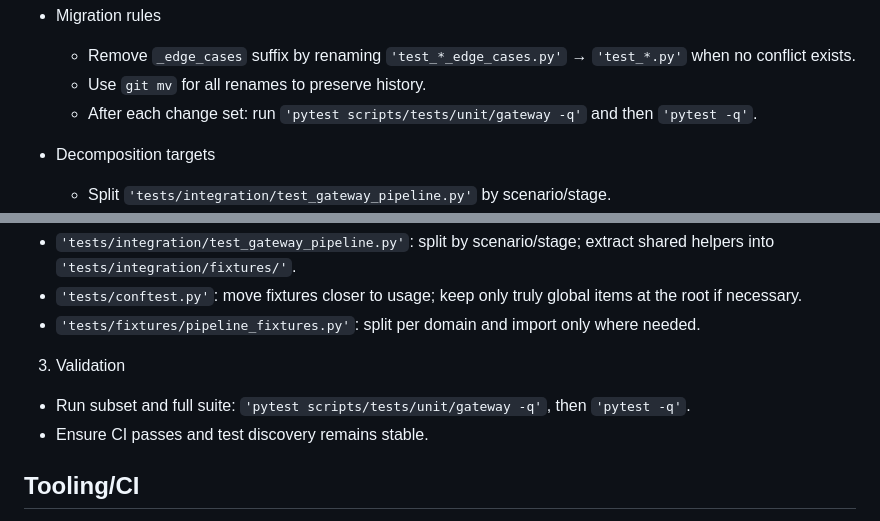
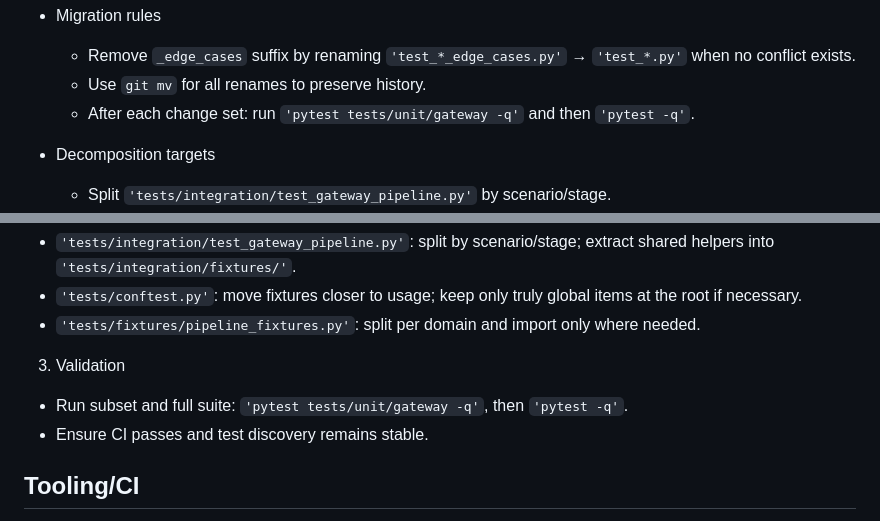
Before and after one commit to bilalobe/trackone, a Markdown page: adr/ADR-010-test-suite-refactor-structure-naming.md, 2 parts joined by grey strips. GitHub-like rendering.

```diff
--- a/adr/ADR-010-test-suite-refactor-structure-naming.md
+++ b/adr/ADR-010-test-suite-refactor-structure-naming.md
@@ -34,7 +34,7 @@ Adopt a consistent structure and naming for tests and fixtures, and decompose ov
 - Migration rules
   - Remove `_edge_cases` suffix by renaming `'test_*_edge_cases.py'` → `'test_*.py'` when no conflict exists.
   - Use `git mv` for all renames to preserve history.
-  - After each change set: run `'pytest scripts/tests/unit/gateway -q'` and then `'pytest -q'`.
+  - After each change set: run `'pytest tests/unit/gateway -q'` and then `'pytest -q'`.
 
 - Decomposition targets
   - Split `'tests/integration/test_gateway_pipeline.py'` by scenario/stage.
@@ -69,7 +69,7 @@ Adopt a consistent structure and naming for tests and fixtures, and decompose ov
 - `'tests/fixtures/pipeline_fixtures.py'`: split per domain and import only where needed.
 
 3) Validation
-- Run subset and full suite: `'pytest scripts/tests/unit/gateway -q'`, then `'pytest -q'`.
+- Run subset and full suite: `'pytest tests/unit/gateway -q'`, then `'pytest -q'`.
 - Ensure CI passes and test discovery remains stable.
 
 ## Tooling/CI
```
Also changed, not shown: adr/ADR-004-framed-ingest-stub.md (+1 -1 lines), adr/ADR-009-bandit-remediation.md (+1 -1 lines).
